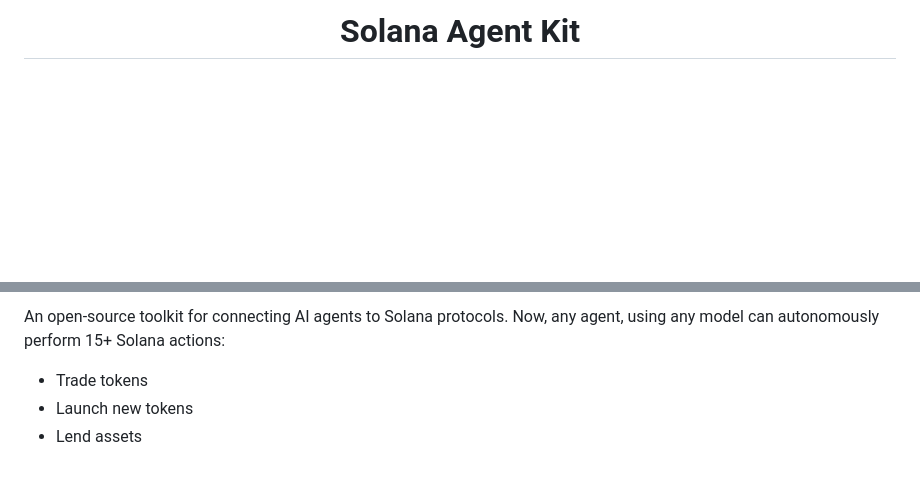
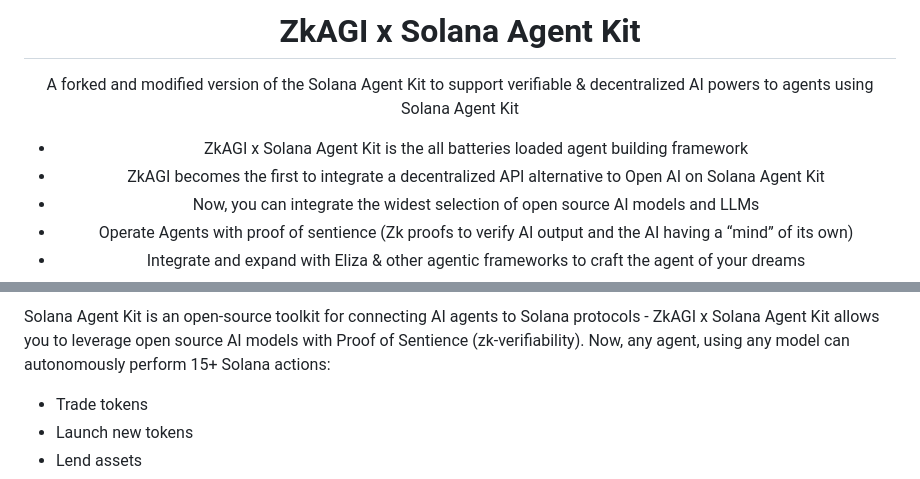
Before and after one commit to ZkAGI/zkagi-agent-kit, a Markdown page: README.md, 2 parts joined by grey strips. GitHub-like rendering; blank space fills up the shorter version.

```diff
--- a/README.md
+++ b/README.md
@@ -1,6 +1,14 @@
 <div align="center">
 
-# Solana Agent Kit
+# ZkAGI x Solana Agent Kit
+
+A forked and modified version of the Solana Agent Kit to support verifiable & decentralized AI powers to agents using Solana Agent Kit
+
+- ZkAGI x Solana Agent Kit is the all batteries loaded agent building framework
+- ZkAGI becomes the first to integrate a decentralized API alternative to Open AI on Solana Agent Kit
+- Now, you can integrate the widest selection of open source AI models and LLMs
+- Operate Agents with proof of sentience (Zk proofs to verify AI output and the AI having a “mind” of its own)
+- Integrate and expand with Eliza & other agentic frameworks to craft the agent of your dreams
 
 </div>
 
@@ -8,5 +15,5 @@
 
-An open-source toolkit for connecting AI agents to Solana protocols. Now, any agent, using any model can autonomously perform 15+ Solana actions:
+Solana Agent Kit is an open-source toolkit for connecting AI agents to Solana protocols - ZkAGI x Solana Agent Kit allows you to leverage open source AI models with Proof of Sentience (zk-verifiability). Now, any agent, using any model can autonomously perform 15+ Solana actions:
 
 - Trade tokens
 - Launch new tokens
```
Also changed, not shown: other parts of README.md (+0 -1 lines).
